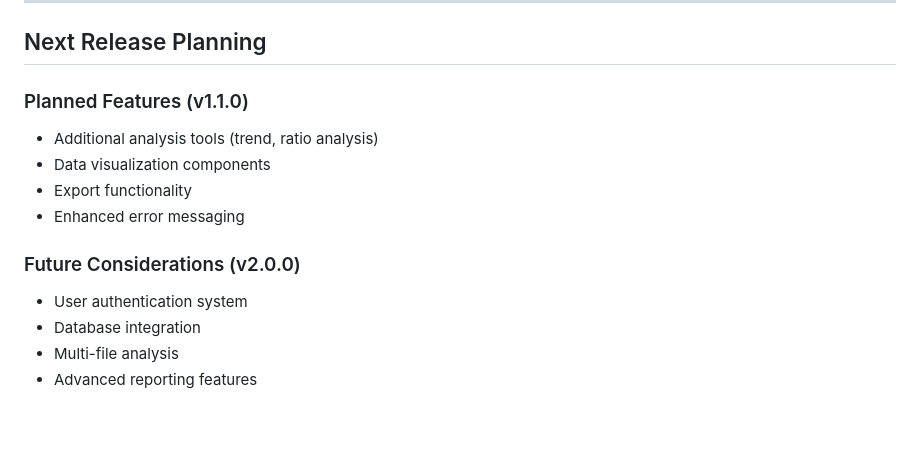
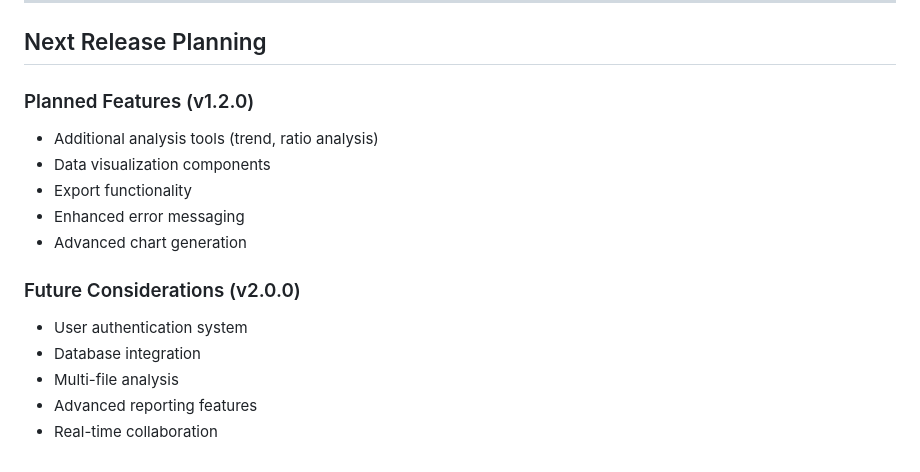
Before and after one commit to fdemirciler/analysis-agent, a Markdown page: CHANGELOG.md, the part around one of its changes. Rendered like a GitHub page; blank space fills up the shorter version.

```diff
--- a/CHANGELOG.md
+++ b/CHANGELOG.md
@@ -113,14 +184,16 @@ All notable changes to the Financial Analysis Agent project will be documented i
 
 ## Next Release Planning
 
-### Planned Features (v1.1.0)
+### Planned Features (v1.2.0)
 - Additional analysis tools (trend, ratio analysis)
 - Data visualization components
 - Export functionality
 - Enhanced error messaging
+- Advanced chart generation
 
 ### Future Considerations (v2.0.0)
 - User authentication system
 - Database integration
 - Multi-file analysis
 - Advanced reporting features
+- Real-time collaboration
```
Also changed, not shown: other parts of CHANGELOG.md (+71 -0 lines), README.md (+11 -5 lines).
